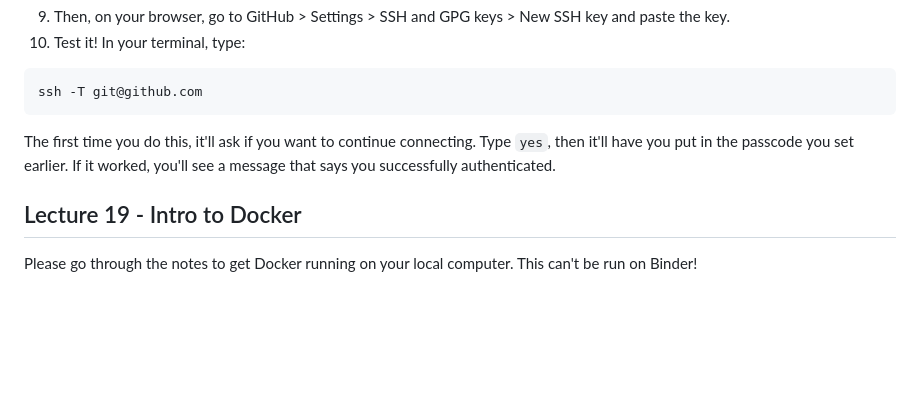
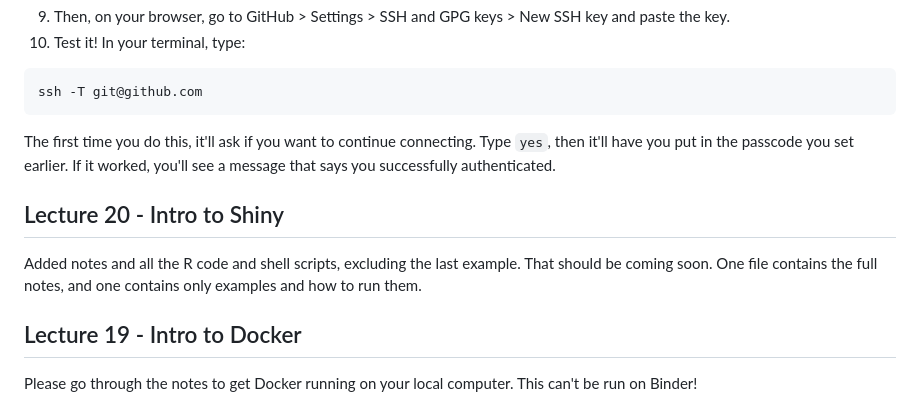
Before and after one commit to rjenki/BIOS512, a Markdown page: README.md, the part around the change. Drawn GitHub-style; blank space fills up the shorter version.

Commit message:
Added l20

````diff
--- a/README.md
+++ b/README.md
@@ -153,6 +153,9 @@ ssh -T git@github.com
 ```
 The first time you do this, it'll ask if you want to continue connecting. Type `yes`, then it'll have you put in the passcode you set earlier. If it worked, you'll see a message that says you successfully authenticated.
 
+## Lecture 20 - Intro to Shiny
+Added notes and all the R code and shell scripts, excluding the last example. That should be coming soon. One file contains the full notes, and one contains only examples and how to run them.
+
 ## Lecture 19 - Intro to Docker
 Please go through the notes to get Docker running on your local computer. This can't be run on Binder!
 
````
